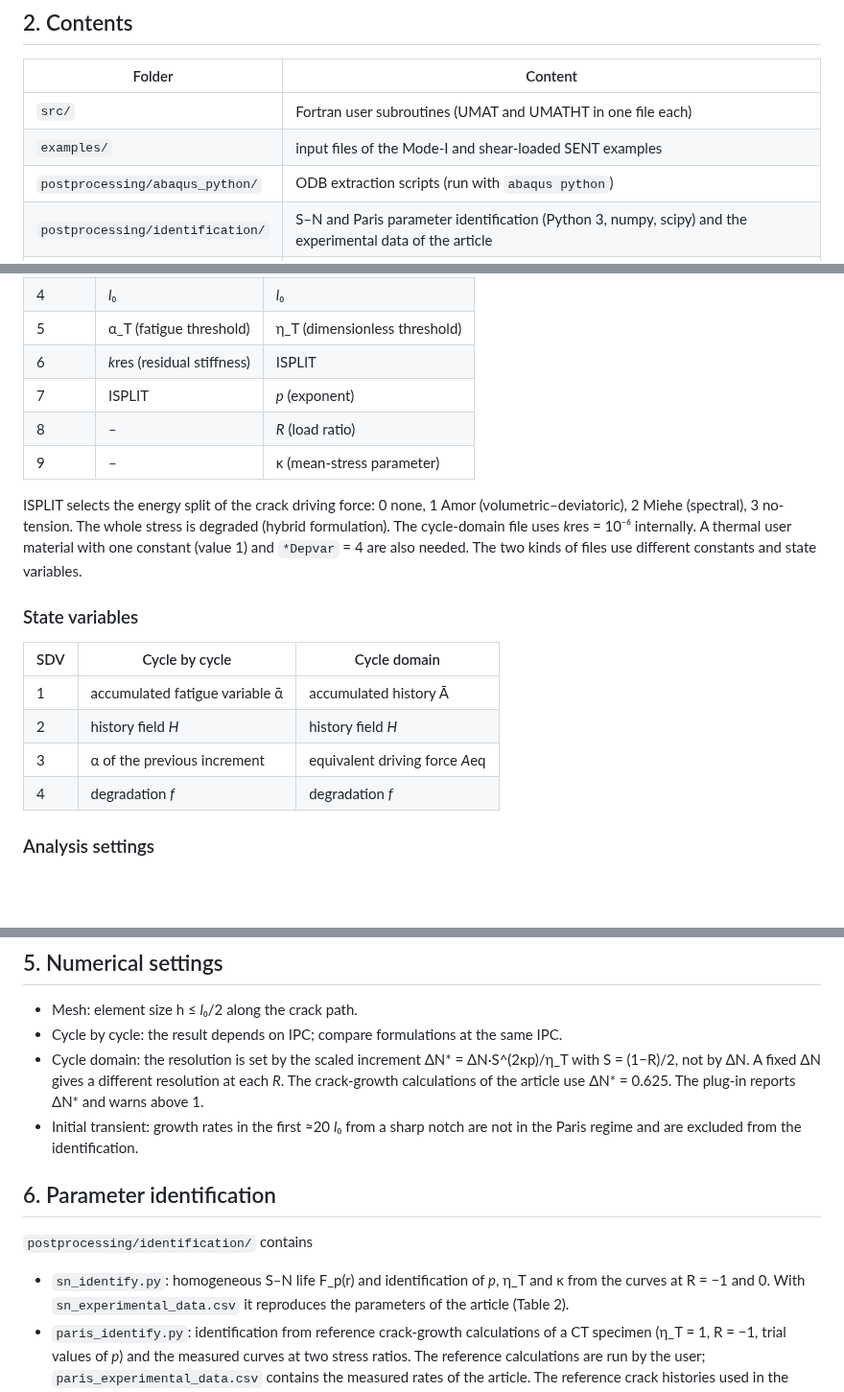
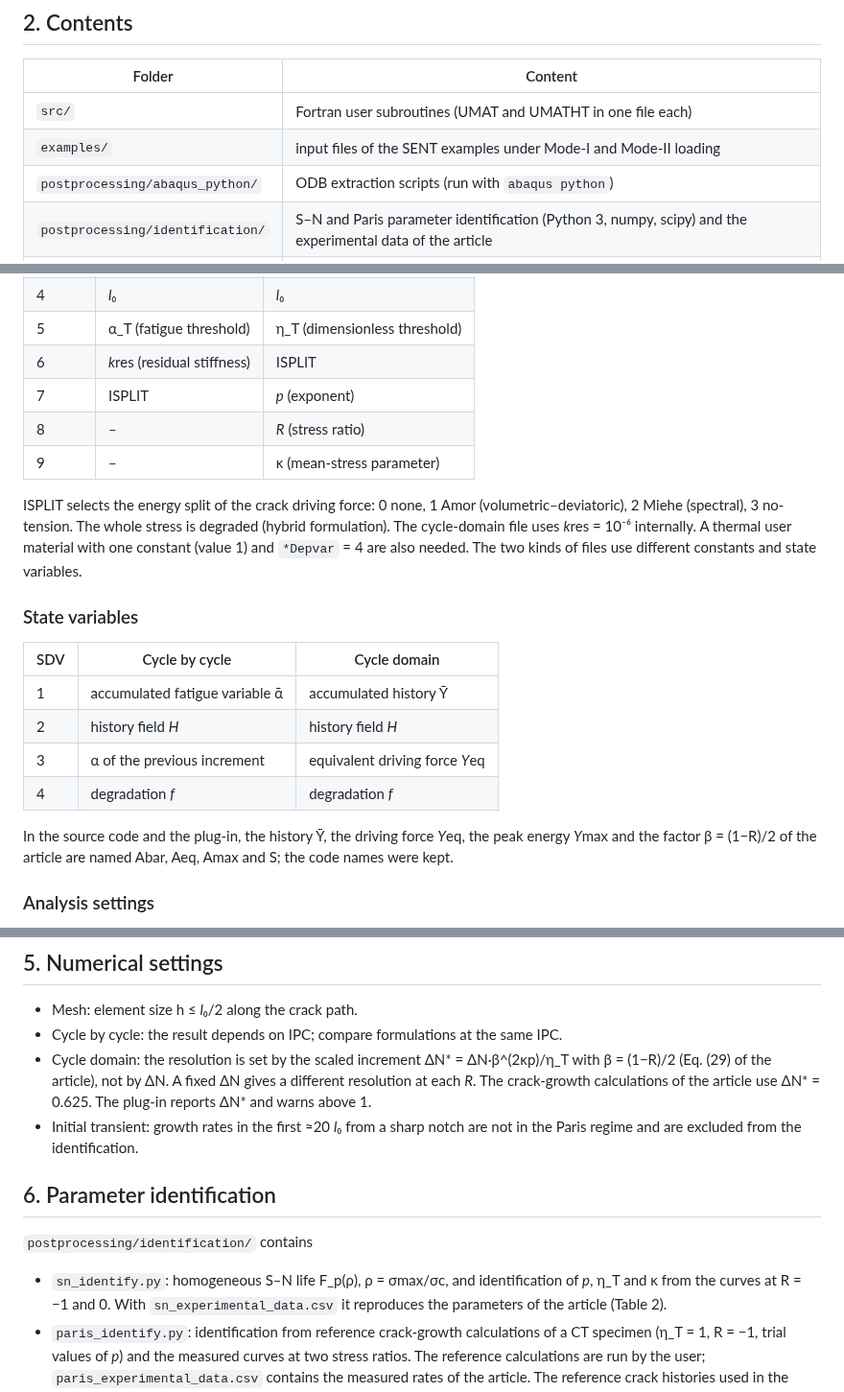
Before and after one commit to YanChen32/Abaqus-PhaseField-Fatigue, a Markdown page: README.md, 3 parts joined by grey strips. Shown at 96% size. Drawn GitHub-style; blank space fills up the shorter version.

```diff
--- a/README.md
+++ b/README.md
@@ -38,7 +38,7 @@ replaces this by a locally scaled toughness and is included for comparison.
 | Folder | Content |
 |---|---|
 | `src/` | Fortran user subroutines (UMAT and UMATHT in one file each) |
-| `examples/` | input files of the Mode-I and shear-loaded SENT examples |
+| `examples/` | input files of the SENT examples under Mode-I and Mode-II loading |
 | `postprocessing/abaqus_python/` | ODB extraction scripts (run with `abaqus python`) |
 | `postprocessing/identification/` | S–N and Paris parameter identification (Python 3, numpy, scipy) and the experimental data of the article |
 | `plugin/` | Abaqus/CAE plug-in PF-Fatigue v1.0 |
@@ -65,7 +65,7 @@ replaces this by a locally scaled toughness and is included for comparison.
 | 5 | α_T (fatigue threshold) | η_T (dimensionless threshold) |
 | 6 | *k*res (residual stiffness) | ISPLIT |
 | 7 | ISPLIT | *p* (exponent) |
-| 8 | – | *R* (load ratio) |
+| 8 | – | *R* (stress ratio) |
 | 9 | – | κ (mean-stress parameter) |
 
 ISPLIT selects the energy split of the crack driving force: 0 none, 1 Amor (volumetric–deviatoric),
@@ -77,10 +77,12 @@ also needed. The two kinds of files use different constants and state variables.
 
 | SDV | Cycle by cycle | Cycle domain |
 |---|---|---|
-| 1 | accumulated fatigue variable ᾱ | accumulated history Ā |
+| 1 | accumulated fatigue variable ᾱ | accumulated history Ȳ |
 | 2 | history field *H* | history field *H* |
-| 3 | α of the previous increment | equivalent driving force *A*eq |
+| 3 | α of the previous increment | equivalent driving force *Y*eq |
 | 4 | degradation *f* | degradation *f* |
+
+In the source code and the plug-in, the history Ȳ, the driving force *Y*eq, the peak energy *Y*max and the factor β = (1−R)/2 of the article are named Abar, Aeq, Amax and S; the code names were kept.
 
 ### Analysis settings
 
@@ -119,7 +121,7 @@ settings such as the initial crack-tip position are at the top of each script.
 
 * Mesh: element size h ≤ *l*₀/2 along the crack path.
 * Cycle by cycle: the result depends on IPC; compare formulations at the same IPC.
-* Cycle domain: the resolution is set by the scaled increment ΔN* = ΔN·S^(2κp)/η_T with S = (1−R)/2, not
+* Cycle domain: the resolution is set by the scaled increment ΔN* = ΔN·β^(2κp)/η_T with β = (1−R)/2 (Eq. (29) of the article), not
   by ΔN. A fixed ΔN gives a different resolution at each *R*. The crack-growth calculations of the
   article use ΔN* = 0.625. The plug-in reports ΔN* and warns above 1.
 * Initial transient: growth rates in the first ≈20 *l*₀ from a sharp notch are not in the Paris regime
@@ -129,7 +131,7 @@ settings such as the initial crack-tip position are at the top of each script.
 
 `postprocessing/identification/` contains
 
-* `sn_identify.py`: homogeneous S–N life F_p(r) and identification of *p*, η_T and κ from the curves at
+* `sn_identify.py`: homogeneous S–N life F_p(ρ), ρ = σmax/σc, and identification of *p*, η_T and κ from the curves at
   R = −1 and 0. With `sn_experimental_data.csv` it reproduces the parameters of the article (Table 2).
 * `paris_identify.py`: identification from reference crack-growth calculations of a CT specimen
   (η_T = 1, R = −1, trial values of *p*) and the measured curves at two stress ratios. The reference
```
Also changed, not shown: images/workflow.png, 6 other files.
